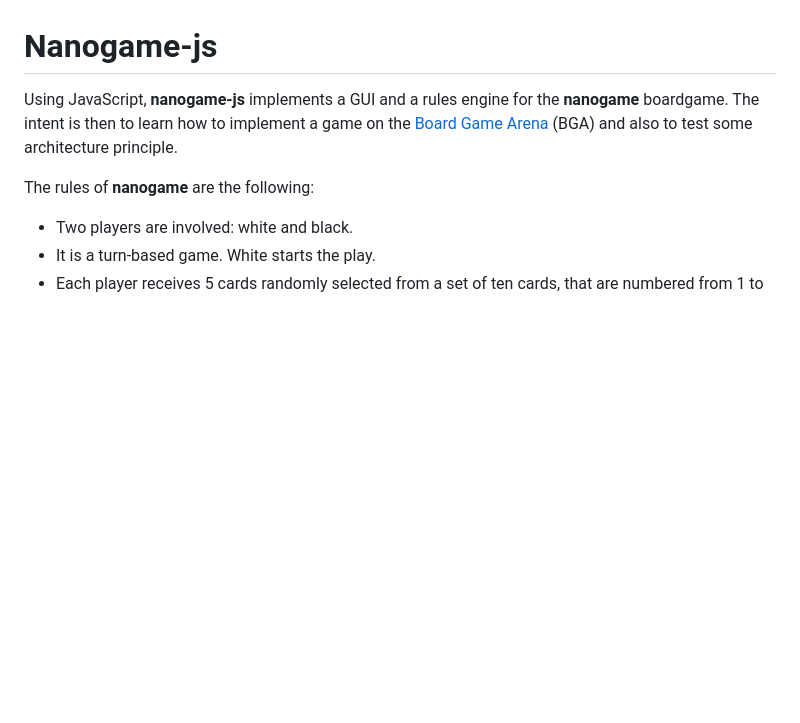
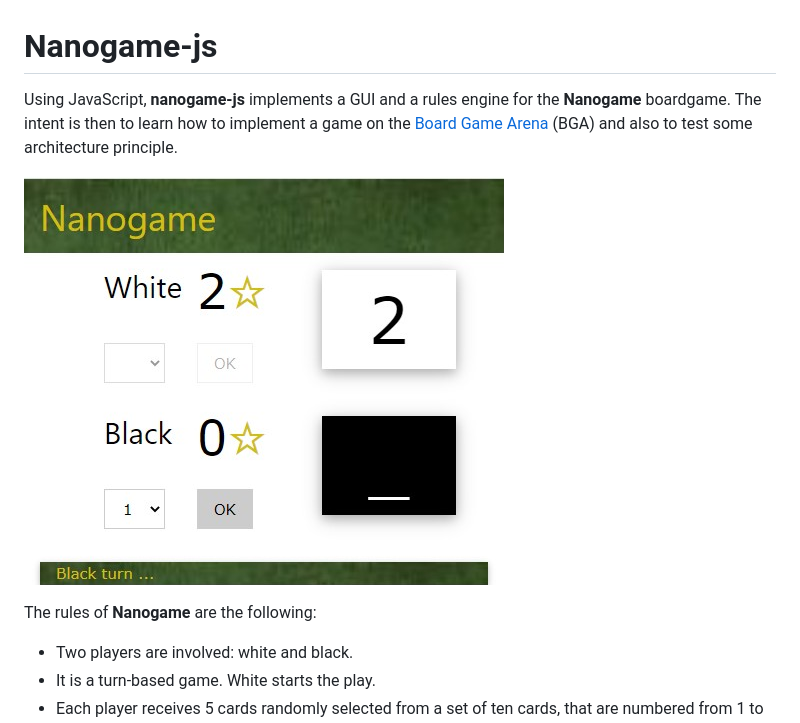
Before and after one commit to LucasBorboleta/nanogame-js, a Markdown page: README.md, the part around the change. Drawn GitHub-style; pictures changed too: pictures/nanogame-overview.png (added); blank space fills up the shorter version.

```diff
--- a/README.md
+++ b/README.md
@@ -1,8 +1,10 @@
 # Nanogame-js
 
- Using JavaScript, **nanogame-js** implements a GUI and a rules engine for the **nanogame** boardgame. The intent is then to learn how to implement a game on the [Board Game Arena](https://fr.boardgamearena.com/) (BGA) and also to test some architecture principle.
+Using JavaScript, **nanogame-js** implements a GUI and a rules engine for the **Nanogame** boardgame. The intent is then to learn how to implement a game on the [Board Game Arena](https://fr.boardgamearena.com/) (BGA) and also to test some architecture principle.
 
-The rules of **nanogame** are the following:
+![](./pictures/nanogame-overview.png)
+
+The rules of **Nanogame** are the following:
 
 - Two players are involved: white and black.
 - It is a turn-based game. White starts the play.
```
Also changed, not shown: 1 other file.
